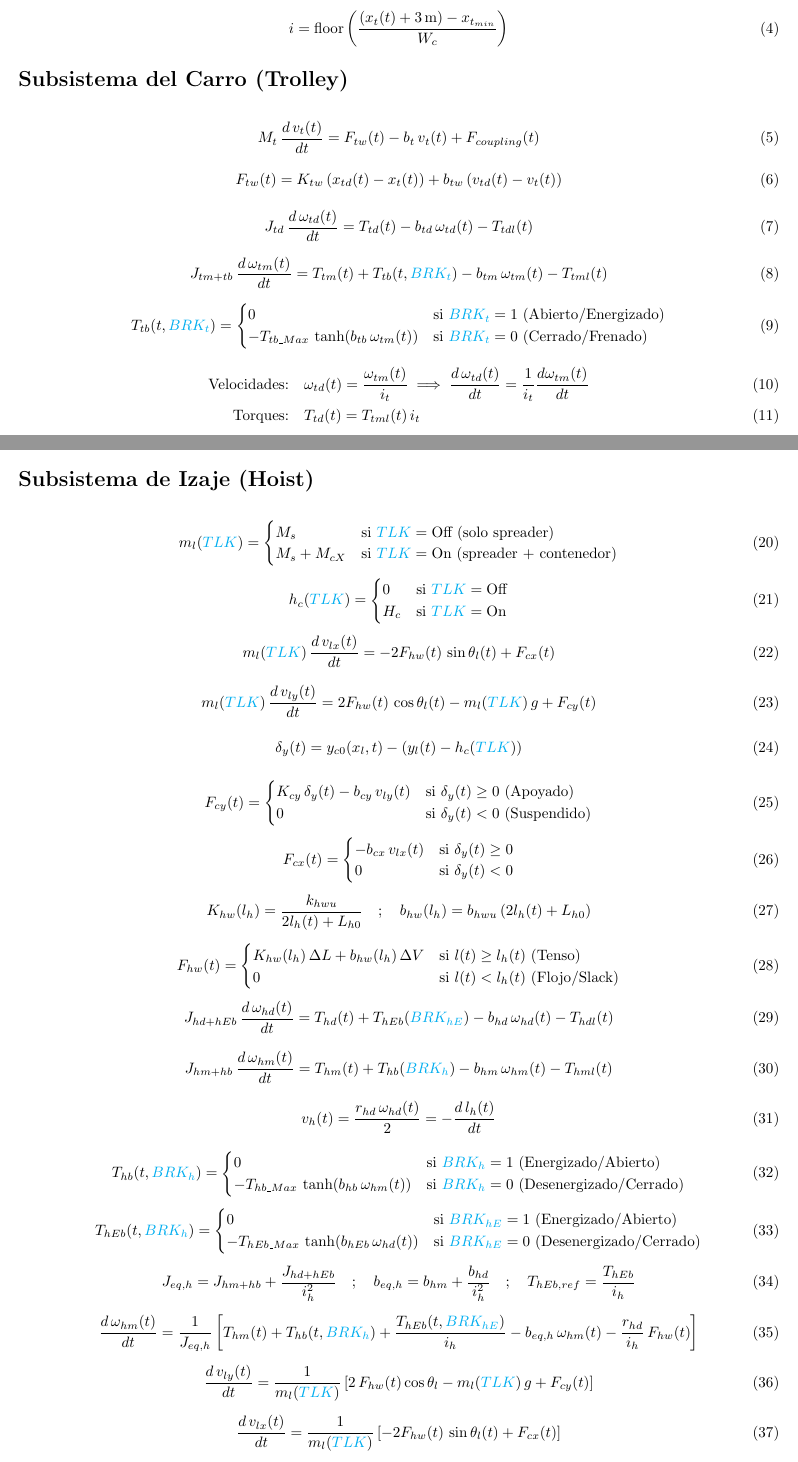
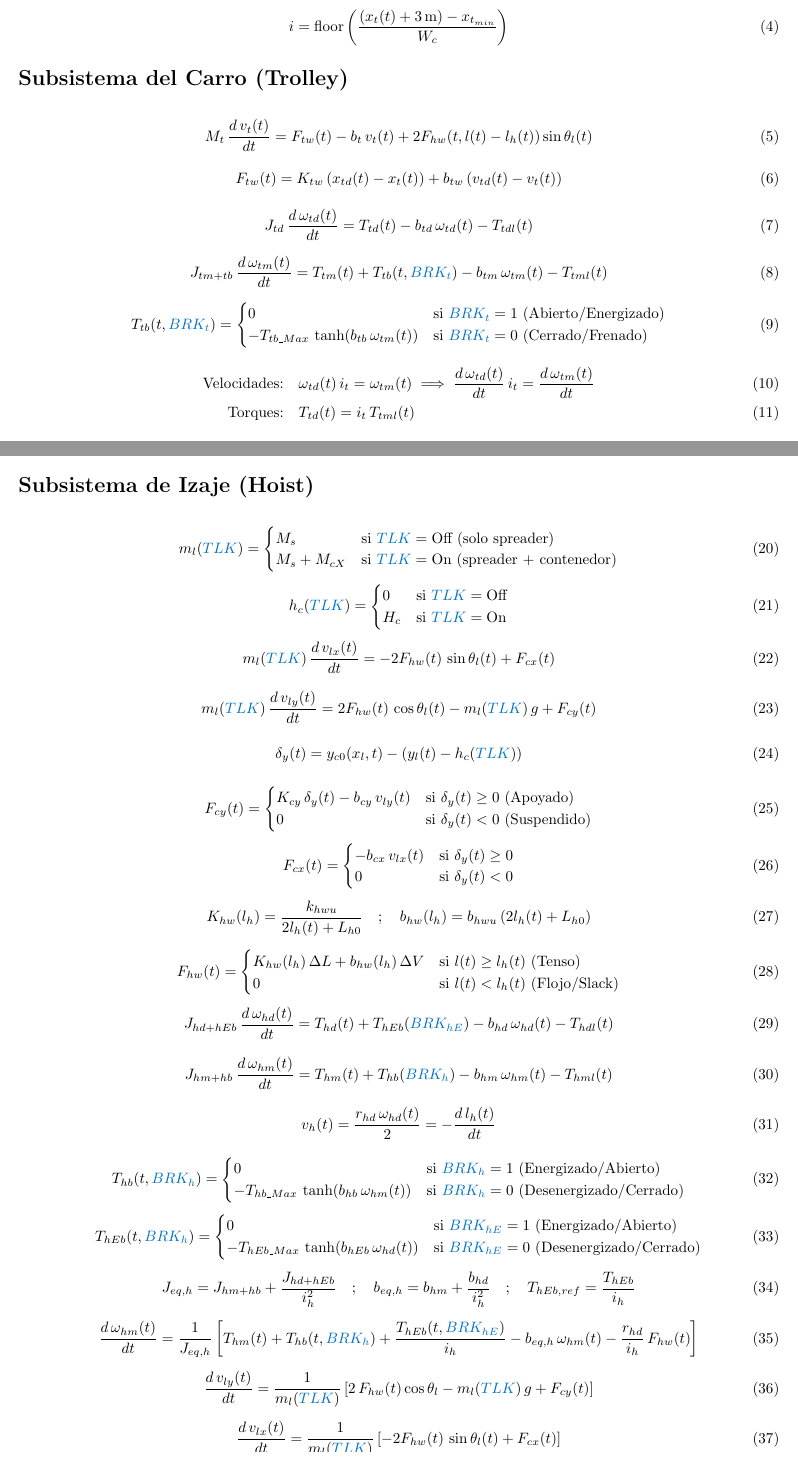
Before and after one commit to BPera1111/AyCD, a LaTeX document (informe/informe.tex): two parts of pages 5 and 6 of 11, joined at a grey line, cut so that both start at the same text. Compiled offline with pdfLaTeX.

```diff
--- a/informe/informe.tex
+++ b/informe/informe.tex
@@ -32,6 +32,7 @@
   right=1.32cm
 ]{geometry}
 
+\definecolor{signalcolor}{RGB}{0,115,195}
 
 % Configuración de encabezados y pies de página
 \pagestyle{fancy}
@@ -167,7 +168,7 @@
 \section*{Subsistema del Carro (Trolley)}
 
 \begin{equation}
-    M_t \, \frac{d \, v_t(t)}{dt} = F_{tw}(t) - b_t \, v_t(t) + F_{coupling}(t)
+    M_t \, \frac{d \, v_t(t)}{dt} = F_{tw}(t) - b_t \, v_t(t) + 2 F_{hw}(t, l(t)-l_h(t))\sin\theta_l(t)
 \end{equation}
 
 \begin{equation}
@@ -179,20 +180,20 @@
 \end{equation}
 
 \begin{equation}
-    J_{tm+tb} \, \frac{d \, \omega_{tm}(t)}{dt} = T_{tm}(t) + T_{tb}(t,\textcolor{cyan}{BRK_t}) - b_{tm} \, \omega_{tm}(t) - T_{tml}(t)
+    J_{tm+tb} \, \frac{d \, \omega_{tm}(t)}{dt} = T_{tm}(t) + T_{tb}(t,\textcolor{signalcolor}{BRK_t}) - b_{tm} \, \omega_{tm}(t) - T_{tml}(t)
 \end{equation}
 
 \begin{equation}
-    T_{tb}(t,\textcolor{cyan}{BRK_t}) =
+    T_{tb}(t,\textcolor{signalcolor}{BRK_t}) =
     \begin{cases}
-        0 & \text{si } \textcolor{cyan}{BRK_t} = 1 \text{ (Abierto/Energizado)} \\
-        -T_{tb\_Max} \, \tanh(b_{tb} \, \omega_{tm}(t)) & \text{si } \textcolor{cyan}{BRK_t} = 0 \text{ (Cerrado/Frenado)}
+        0 & \text{si } \textcolor{signalcolor}{BRK_t} = 1 \text{ (Abierto/Energizado)} \\
+        -T_{tb\_Max} \, \tanh(b_{tb} \, \omega_{tm}(t)) & \text{si } \textcolor{signalcolor}{BRK_t} = 0 \text{ (Cerrado/Frenado)}
     \end{cases}
 \end{equation}
 
 \begin{align}
-    \text{Velocidades:} & \quad \omega_{td}(t) = \frac{\omega_{tm}(t)}{i_t} \implies \frac{d \, \omega_{td}(t)}{dt} = \frac{1}{i_t}\frac{d\omega_{tm}(t)}{dt} \\
-    \text{Torques:} & \quad T_{td}(t) = T_{tml}(t) \, i_t
+    \text{Velocidades:} & \quad \omega_{td}(t) \, i_t = \omega_{tm}(t)\implies \frac{d \, \omega_{td}(t)}{dt} \, i_t = \frac{d \, \omega_{tm}(t)}{dt} \\
+    \text{Torques:} & \quad T_{td}(t) = i_t \, T_{tml}(t)
 \end{align}
 
 \begin{equation}
@@ -246,31 +247,31 @@
 \section*{Subsistema de Izaje (Hoist)}
 
 \begin{equation}
-    m_l(\textcolor{cyan}{TLK}) =
+    m_l(\textcolor{signalcolor}{TLK}) =
     \begin{cases}
-        M_s & \text{si } \textcolor{cyan}{TLK} = \text{Off (solo spreader)} \\
-        M_s + M_{cX} & \text{si } \textcolor{cyan}{TLK} = \text{On (spreader + contenedor)}
+        M_s & \text{si } \textcolor{signalcolor}{TLK} = \text{Off (solo spreader)} \\
+        M_s + M_{cX} & \text{si } \textcolor{signalcolor}{TLK} = \text{On (spreader + contenedor)}
     \end{cases}
 \end{equation}
 
 \begin{equation}
-    h_c(\textcolor{cyan}{TLK}) =
+    h_c(\textcolor{signalcolor}{TLK}) =
     \begin{cases}
-        0 & \text{si } \textcolor{cyan}{TLK} = \text{Off} \\
-        H_c & \text{si } \textcolor{cyan}{TLK} = \text{On}
+        0 & \text{si } \textcolor{signalcolor}{TLK} = \text{Off} \\
+        H_c & \text{si } \textcolor{signalcolor}{TLK} = \text{On}
     \end{cases}
 \end{equation}
 
 \begin{equation}
-    m_l(\textcolor{cyan}{TLK}) \, \frac{d \, v_{lx}(t)}{dt} = -2 F_{hw}(t) \, \sin\theta_l(t) + F_{cx}(t)
+    m_l(\textcolor{signalcolor}{TLK}) \, \frac{d \, v_{lx}(t)}{dt} = -2 F_{hw}(t) \, \sin\theta_l(t) + F_{cx}(t)
 \end{equation}
 
 \begin{equation}
-    m_l(\textcolor{cyan}{TLK}) \, \frac{d \, v_{ly}(t)}{dt} = 2 F_{hw}(t) \, \cos\theta_l(t) - m_l(\textcolor{cyan}{TLK}) \, g + F_{cy}(t)
+    m_l(\textcolor{signalcolor}{TLK}) \, \frac{d \, v_{ly}(t)}{dt} = 2 F_{hw}(t) \, \cos\theta_l(t) - m_l(\textcolor{signalcolor}{TLK}) \, g + F_{cy}(t)
 \end{equation}
 
 \begin{equation}
-    \delta_y(t) = y_{c0}(x_l,t) - (y_l(t) - h_c(\textcolor{cyan}{TLK}))
+    \delta_y(t) = y_{c0}(x_l,t) - (y_l(t) - h_c(\textcolor{signalcolor}{TLK}))
 \end{equation}
 
 \begin{equation}
@@ -314,18 +315,18 @@
 \end{equation}
 
 \begin{equation}
-    T_{hb}(t,\textcolor{cyan}{BRK_{h}}) =
+    T_{hb}(t,\textcolor{signalcolor}{BRK_{h}}) =
     \begin{cases}
-        0 & \text{si } \textcolor{cyan}{BRK_h} = 1 \text{ (Energizado/Abierto)} \\
-        -T_{hb\_Max} \, \tanh(b_{hb} \, \omega_{hm}(t)) & \text{si } \textcolor{cyan}{BRK_h} = 0 \text{ (Desenergizado/Cerrado)}
+        0 & \text{si } \textcolor{signalcolor}{BRK_h} = 1 \text{ (Energizado/Abierto)} \\
+        -T_{hb\_Max} \, \tanh(b_{hb} \, \omega_{hm}(t)) & \text{si } \textcolor{signalcolor}{BRK_h} = 0 \text{ (Desenergizado/Cerrado)}
     \end{cases}
 \end{equation}
 
 \begin{equation}
-    T_{hEb}(t,\textcolor{cyan}{BRK_{h}}) =
+    T_{hEb}(t,\textcolor{signalcolor}{BRK_{h}}) =
     \begin{cases}
-        0 & \text{si } \textcolor{cyan}{BRK_{hE}} = 1 \text{ (Energizado/Abierto)} \\
-        -T_{hEb\_Max} \, \tanh(b_{hEb} \, \omega_{hd}(t)) & \text{si } \textcolor{cyan}{BRK_{hE}} = 0 \text{ (Desenergizado/Cerrado)}
+        0 & \text{si } \textcolor{signalcolor}{BRK_{hE}} = 1 \text{ (Energizado/Abierto)} \\
+        -T_{hEb\_Max} \, \tanh(b_{hEb} \, \omega_{hd}(t)) & \text{si } \textcolor{signalcolor}{BRK_{hE}} = 0 \text{ (Desenergizado/Cerrado)}
     \end{cases}
 \end{equation}
 
@@ -349,17 +350,17 @@
 
 \begin{equation}
     \frac{d\,v_{ly}(t)}{dt}
-    = \frac{1}{m_l(\textcolor{cyan}{TLK})}
+    = \frac{1}{m_l(\textcolor{signalcolor}{TLK})}
     \left[
         2\,F_{hw}(t)\cos\theta_l
-        - m_l(\textcolor{cyan}{TLK})\,g
+        - m_l(\textcolor{signalcolor}{TLK})\,g
         + F_{cy}(t)
     \right]
 \end{equation}
 
 \begin{equation}
     \frac{d\,v_{lx}(t)}{dt}
-    = \frac{1}{m_l(\textcolor{cyan}{TLK})}\left[-2 F_{hw}(t) \, \sin\theta_l(t) + F_{cx}(t)\right]
+    = \frac{1}{m_l(\textcolor{signalcolor}{TLK})}\left[-2 F_{hw}(t) \, \sin\theta_l(t) + F_{cx}(t)\right]
 \end{equation}
 
 \begin{equation}
```
Also changed, not shown: informe/informe.pdf, informe/informe.tex (22 more changed lines), 19 other files.
